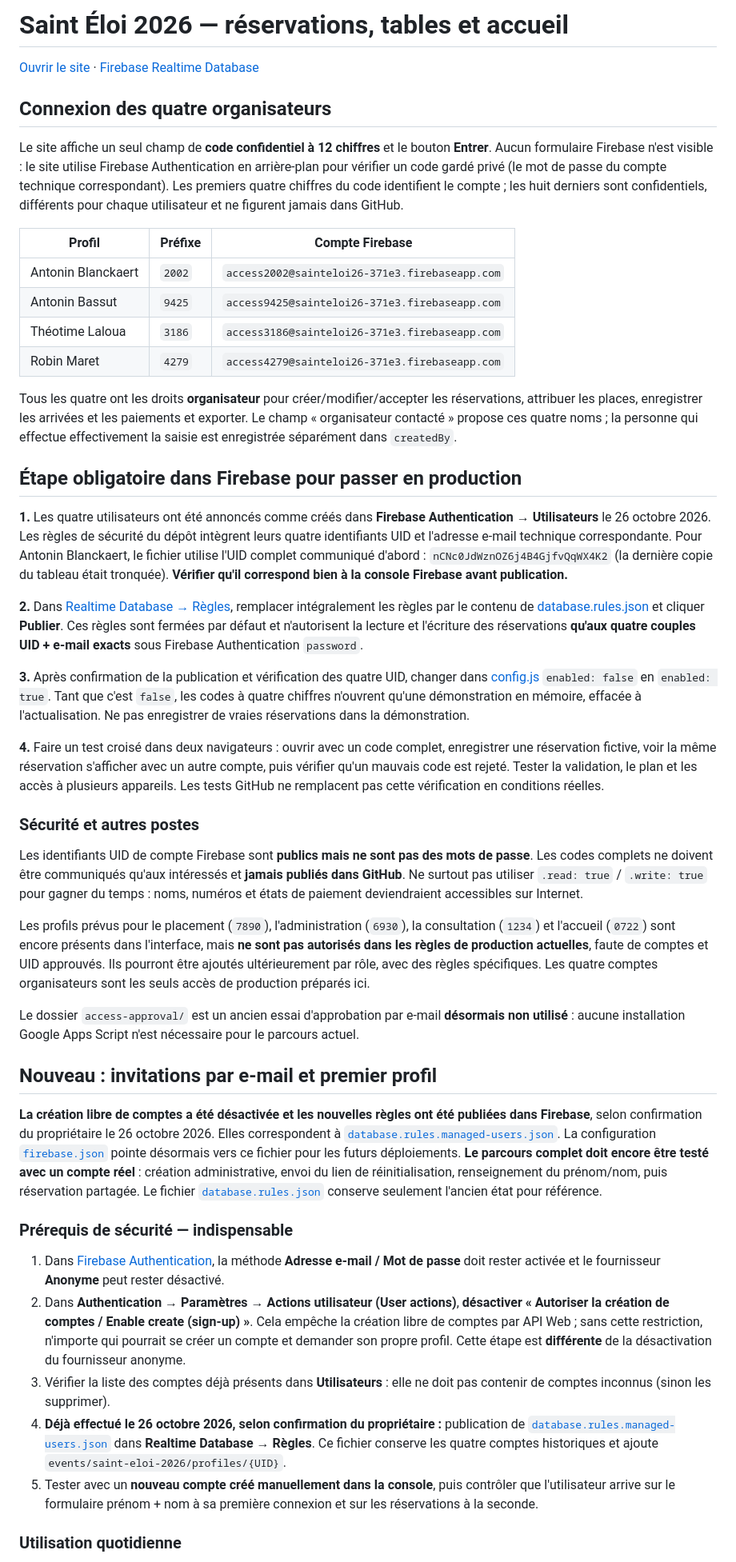
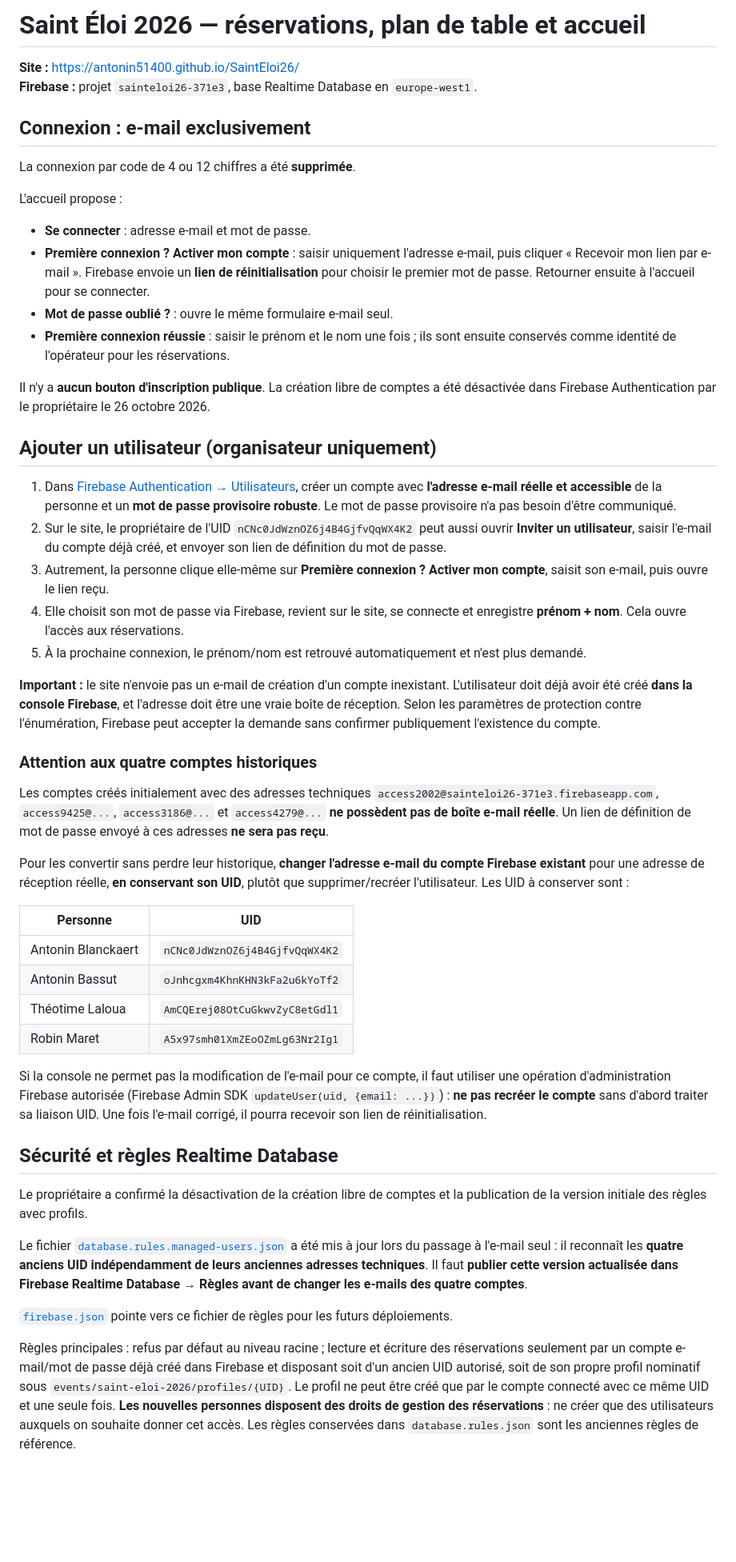
Before and after one commit to antonin51400/SaintEloi26, a Markdown page: README.md, the part around one of its changes. Shown at 80% size. Rendered like a GitHub page; blank space fills up the shorter version.

Commit message:
Documenter première connexion e-mail et migration sécurisée des quatre comptes existants

```diff
--- a/README.md
+++ b/README.md
@@ -1,49 +1,53 @@
-# Saint Éloi 2026 — réservations, tables et accueil
+# Saint Éloi 2026 — réservations, plan de table et accueil
 
-[Ouvrir le site](https://antonin51400.github.io/SaintEloi26/) · [Firebase Realtime Database](https://console.firebase.google.com/project/sainteloi26-371e3/database)
+**Site :** https://antonin51400.github.io/SaintEloi26/
+**Firebase :** projet `sainteloi26-371e3`, base Realtime Database en `europe-west1`.
 
-## Connexion des quatre organisateurs
+## Connexion : e-mail exclusivement
 
-Le site affiche un seul champ de **code confidentiel à 12 chiffres** et le bouton **Entrer**. Aucun formulaire Firebase n'est visible : le site utilise Firebase Authentication en arrière-plan pour vérifier un code gardé privé (le mot de passe du compte technique correspondant). Les premiers quatre chiffres du code identifient le compte ; les huit derniers sont confidentiels, différents pour chaque utilisateur et ne figurent jamais dans GitHub.
+La connexion par code de 4 ou 12 chiffres a été **supprimée**.
 
-| Profil | Préfixe | Compte Firebase |
-|---|---|---|
-| Antonin Blanckaert | `2002` | `access2002@sainteloi26-371e3.firebaseapp.com` |
-| Antonin Bassut | `9425` | `access9425@sainteloi26-371e3.firebaseapp.com` |
-| Théotime Laloua | `3186` | `access3186@sainteloi26-371e3.firebaseapp.com` |
-| Robin Maret | `4279` | `access4279@sainteloi26-371e3.firebaseapp.com` |
+L'accueil propose :
 
-Tous les quatre ont les droits **organisateur** pour créer/modifier/accepter les réservations, attribuer les places, enregistrer les arrivées et les paiements et exporter. Le champ « organisateur contacté » propose ces quatre noms ; la personne qui effectue effectivement la saisie est enregistrée séparément dans `createdBy`.
+- **Se connecter** : adresse e-mail et mot de passe.
+- **Première connexion ? Activer mon compte** : saisir uniquement l'adresse e-mail, puis cliquer « Recevoir mon lien par e-mail ». Firebase envoie un **lien de réinitialisation** pour choisir le premier mot de passe. Retourner ensuite à l'accueil pour se connecter.
+- **Mot de passe oublié ?** : ouvre le même formulaire e-mail seul.
+- **Première connexion réussie** : saisir le prénom et le nom une fois ; ils sont ensuite conservés comme identité de l'opérateur pour les réservations.
 
-## Étape obligatoire dans Firebase pour passer en production
+Il n'y a **aucun bouton d'inscription publique**. La création libre de comptes a été désactivée dans Firebase Authentication par le propriétaire le 26 octobre 2026.
 
-**1.** Les quatre utilisateurs ont été annoncés comme créés dans **Firebase Authentication → Utilisateurs** le 26 octobre 2026. Les règles de sécurité du dépôt intègrent leurs quatre identifiants UID et l'adresse e-mail technique correspondante. Pour Antonin Blanckaert, le fichier utilise l'UID complet communiqué d'abord : `nCNc0JdWznOZ6j4B4GjfvQqWX4K2` (la dernière copie du tableau était tronquée). **Vérifier qu'il correspond bien à la console Firebase avant publication.**
+## Ajouter un utilisateur (organisateur uniquement)
 
-**2.** Dans [Realtime Database → Règles](https://console.firebase.google.com/project/sainteloi26-371e3/database), remplacer intégralement les règles par le contenu de [database.rules.json](./database.rules.json) et cliquer **Publier**. Ces règles sont fermées par défaut et n'autorisent la lecture et l'écriture des réservations **qu'aux quatre couples UID + e-mail exacts** sous Firebase Authentication `password`.
+1. Dans [Firebase Authentication → Utilisateurs](https://console.firebase.google.com/project/sainteloi26-371e3/authentication/users), créer un compte avec **l'adresse e-mail réelle et accessible** de la personne et un **mot de passe provisoire robuste**. Le mot de passe provisoire n'a pas besoin d'être communiqué.
+2. Sur le site, le propriétaire de l'UID `nCNc0JdWznOZ6j4B4GjfvQqWX4K2` peut aussi ouvrir **Inviter un utilisateur**, saisir l'e-mail du compte déjà créé, et envoyer son lien de définition du mot de passe.
+3. Autrement, la personne clique elle-même sur **Première connexion ? Activer mon compte**, saisit son e-mail, puis ouvre le lien reçu.
+4. Elle choisit son mot de passe via Firebase, revient sur le site, se connecte et enregistre **prénom + nom**. Cela ouvre l'accès aux réservations.
+5. À la prochaine connexion, le prénom/nom est retrouvé automatiquement et n'est plus demandé.
 
-**3.** Après confirmation de la publication et vérification des quatre UID, changer dans [config.js](./config.js) `enabled: false` en `enabled: true`. Tant que c'est `false`, les codes à quatre chiffres n'ouvrent qu'une démonstration en mémoire, effacée à l'actualisation. Ne pas enregistrer de vraies réservations dans la démonstration.
+**Important :** le site n'envoie pas un e-mail de création d'un compte inexistant. L'utilisateur doit déjà avoir été créé **dans la console Firebase**, et l'adresse doit être une vraie boîte de réception. Selon les paramètres de protection contre l'énumération, Firebase peut accepter la demande sans confirmer publiquement l'existence du compte.
 
-**4.** Faire un test croisé dans deux navigateurs : ouvrir avec un code complet, enregistrer une réservation fictive, voir la même réservation s'afficher avec un autre compte, puis vérifier qu'un mauvais code est rejeté. Tester la validation, le plan et les accès à plusieurs appareils. Les tests GitHub ne remplacent pas cette vérification en conditions réelles.
+### Attention aux quatre comptes historiques
 
-### Sécurité et autres postes
+Les comptes créés initialement avec des adresses techniques `access2002@sainteloi26-371e3.firebaseapp.com`, `access9425@...`, `access3186@...` et `access4279@...` **ne possèdent pas de boîte e-mail réelle**. Un lien de définition de mot de passe envoyé à ces adresses **ne sera pas reçu**.
 
-Les identifiants UID de compte Firebase sont **publics mais ne sont pas des mots de passe**. Les codes complets ne doivent être communiqués qu'aux intéressés et **jamais publiés dans GitHub**. Ne surtout pas utiliser `.read: true` / `.write: true` pour gagner du temps : noms, numéros et états de paiement deviendraient accessibles sur Internet.
+Pour les convertir sans perdre leur historique, **changer l'adresse e-mail du compte Firebase existant** pour une adresse de réception réelle, **en conservant son UID**, plutôt que supprimer/recréer l'utilisateur. Les UID à conserver sont :
 
-Les profils prévus pour le placement (`7890`), l'administration (`6930`), la consultation (`1234`) et l'accueil (`0722`) sont encore présents dans l'interface, mais **ne sont pas autorisés dans les règles de production actuelles**, faute de comptes et UID approuvés. Ils pourront être ajoutés ultérieurement par rôle, avec des règles spécifiques. Les quatre comptes organisateurs sont les seuls accès de production préparés ici.
+| Personne | UID |
+|---|---|
+| Antonin Blanckaert | `nCNc0JdWznOZ6j4B4GjfvQqWX4K2` |
+| Antonin Bassut | `oJnhcgxm4KhnKHN3kFa2u6kYoTf2` |
+| Théotime Laloua | `AmCQErej08OtCuGkwvZyC8etGdl1` |
+| Robin Maret | `A5x97smh01XmZEoOZmLg63Nr2Ig1` |
 
-Le dossier `access-approval/` est un ancien essai d'approbation par e-mail **désormais non utilisé** : aucune installation Google Apps Script n'est nécessaire pour le parcours actuel.
+Si la console ne permet pas la modification de l'e-mail pour ce compte, il faut utiliser une opération d'administration Firebase autorisée (Firebase Admin SDK `updateUser(uid, {email: ...})`) : **ne pas recréer le compte** sans d'abord traiter sa liaison UID. Une fois l'e-mail corrigé, il pourra recevoir son lien de réinitialisation.
 
-## Nouveau : invitations par e-mail et premier profil
+## Sécurité et règles Realtime Database
 
-**La création libre de comptes a été désactivée et les nouvelles règles ont été publiées dans Firebase**, selon confirmation du propriétaire le 26 octobre 2026. Elles correspondent à [`database.rules.managed-users.json`](./database.rules.managed-users.json). La configuration [`firebase.json`](./firebase.json) pointe désormais vers ce fichier pour les futurs déploiements. **Le parcours complet doit encore être testé avec un compte réel** : création administrative, envoi du lien de réinitialisation, renseignement du prénom/nom, puis réservation partagée. Le fichier [`database.rules.json`](./database.rules.json) conserve seulement l'ancien état pour référence.
+Le propriétaire a confirmé la désactivation de la création libre de comptes et la publication de la version initiale des règles avec profils.
 
-### Prérequis de sécurité — indispensable
+Le fichier [`database.rules.managed-users.json`](./database.rules.managed-users.json) a été mis à jour lors du passage à l'e-mail seul : il reconnaît les **quatre anciens UID indépendamment de leurs anciennes adresses techniques**. Il faut **publier cette version actualisée dans Firebase Realtime Database → Règles avant de changer les e-mails des quatre comptes**.
 
-1. Dans [Firebase Authentication](https://console.firebase.google.com/project/sainteloi26-371e3/authentication/users), la méthode **Adresse e-mail / Mot de passe** doit rester activée et le fournisseur **Anonyme** peut rester désactivé.
-2. Dans **Authentication → Paramètres → Actions utilisateur (User actions)**, **désactiver « Autoriser la création de comptes / Enable create (sign-up) »**. Cela empêche la création libre de comptes par API Web ; sans cette restriction, n'importe qui pourrait se créer un compte et demander son propre profil. Cette étape est **différente** de la désactivation du fournisseur anonyme.
-3. Vérifier la liste des comptes déjà présents dans **Utilisateurs** : elle ne doit pas contenir de comptes inconnus (sinon les supprimer).
-4. **Déjà effectué le 26 octobre 2026, selon confirmation du propriétaire :** publication de [`database.rules.managed-users.json`](./database.rules.managed-users.json) dans **Realtime Database → Règles**. Ce fichier conserve les quatre comptes historiques et ajoute `events/saint-eloi-2026/profiles/{UID}`.
-5. Tester avec un **nouveau compte créé manuellement dans la console**, puis contrôler que l'utilisateur arrive sur le formulaire prénom + nom à sa première connexion et sur les réservations à la seconde.
+[`firebase.json`](./firebase.json) pointe vers ce fichier de règles pour les futurs déploiements.
 
-### Utilisation quotidienne
+Règles principales : refus par défaut au niveau racine ; lecture et écriture des réservations seulement par un compte e-mail/mot de passe déjà créé dans Firebase et disposant soit d'un ancien UID autorisé, soit de son propre profil nominatif sous `events/saint-eloi-2026/profiles/{UID}`. Le profil ne peut être créé que par le compte connecté avec ce même UID et une seule fois. **Les nouvelles personnes disposent des droits de gestion des réservations** : ne créer que des utilisateurs auxquels on souhaite donner cet accès. Les règles conservées dans `database.rules.json` sont les anciennes règles de référence.
 
```
Also changed, not shown: other parts of README.md (+5 -13 lines).
